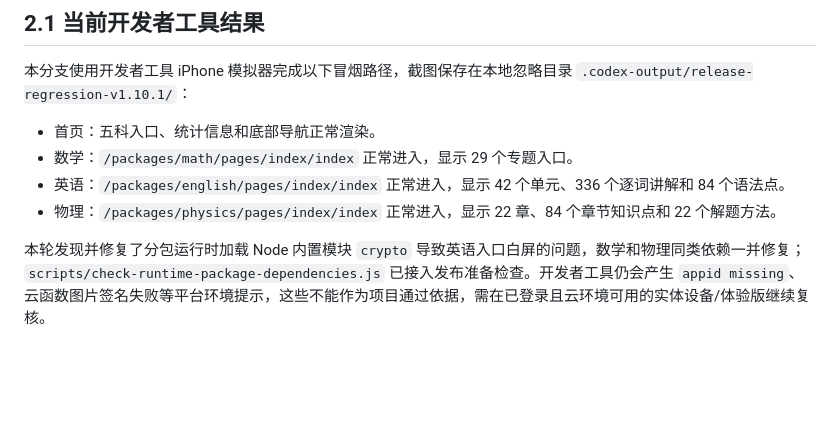
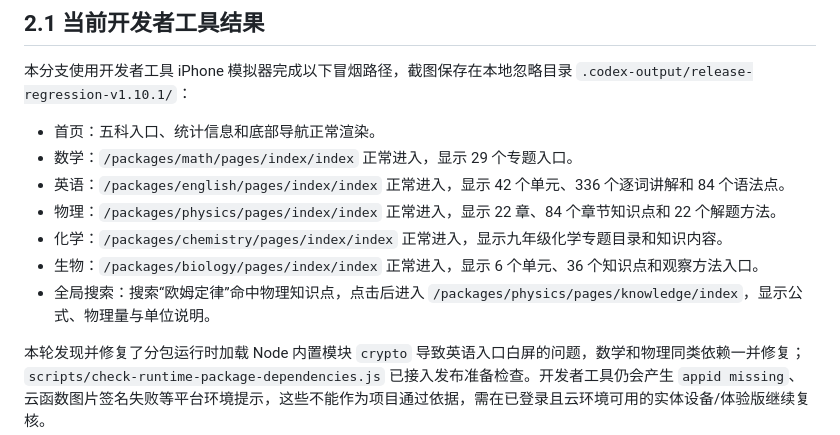
Before and after one commit to xiaobanmodao/knows, a Markdown page: docs/v1.10发布前实体设备回归清单.md, the part around the change. Rendered like a GitHub page; blank space fills up the shorter version.

Commit message:
docs(release): record five-subject simulator smoke test

```diff
--- a/docs/v1.10发布前实体设备回归清单.md
+++ b/docs/v1.10发布前实体设备回归清单.md
@@ -26,6 +26,9 @@
 - 数学：`/packages/math/pages/index/index` 正常进入，显示 29 个专题入口。
 - 英语：`/packages/english/pages/index/index` 正常进入，显示 42 个单元、336 个逐词讲解和 84 个语法点。
 - 物理：`/packages/physics/pages/index/index` 正常进入，显示 22 章、84 个章节知识点和 22 个解题方法。
+- 化学：`/packages/chemistry/pages/index/index` 正常进入，显示九年级化学专题目录和知识内容。
+- 生物：`/packages/biology/pages/index/index` 正常进入，显示 6 个单元、36 个知识点和观察方法入口。
+- 全局搜索：搜索“欧姆定律”命中物理知识点，点击后进入 `/packages/physics/pages/knowledge/index`，显示公式、物理量与单位说明。
 
 本轮发现并修复了分包运行时加载 Node 内置模块 `crypto` 导致英语入口白屏的问题，数学和物理同类依赖一并修复；`scripts/check-runtime-package-dependencies.js` 已接入发布准备检查。开发者工具仍会产生 `appid missing`、云函数图片签名失败等平台环境提示，这些不能作为项目通过依据，需在已登录且云环境可用的实体设备/体验版继续复核。
 
```
